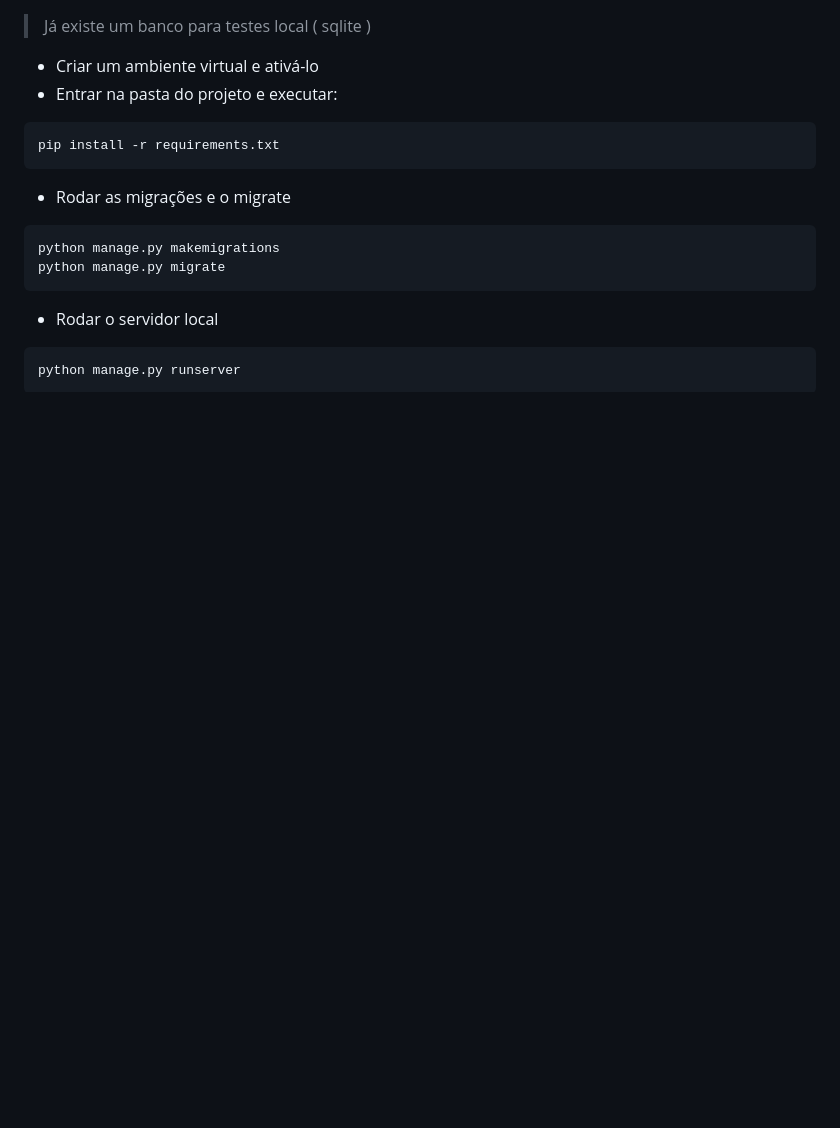
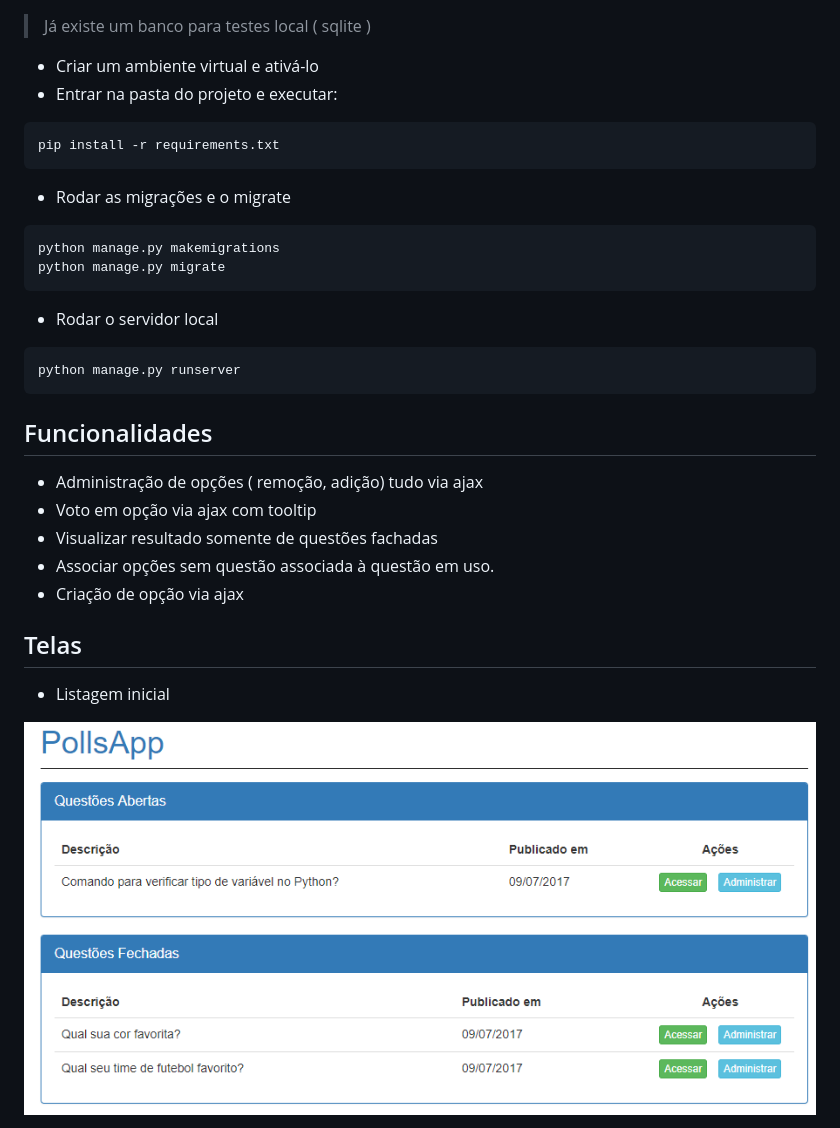
Before and after one commit to Marlysson/PollsApp, a Markdown page: README.md, the part around the change printed below. Rendered like a GitHub page; pictures changed too: assets/index_listing.png (added); blank space fills up the shorter version.

````diff
--- a/README.md
+++ b/README.md
@@ -21,3 +21,18 @@ python manage.py migrate
 ```python
 python manage.py runserver
 ```
+
+## Funcionalidades
+
+- Administração de opções ( remoção, adição) tudo via ajax
+- Voto em opção via ajax com tooltip
+- Visualizar resultado somente de questões fachadas
+- Associar opções sem questão associada à questão em uso.
+- Criação de opção via ajax
+
+## Telas
+
+- Listagem inicial
+
+![Listagem das questões por tipo ( abertas e fechadas)](assets/index_listing.png)
+
````
Also changed, not shown: other parts of README.md (+9 -1 lines), assets/administration_view.png (added), assets/closed_question_view.png (added), assets/opened_question_view.png (added), 1 other file.
